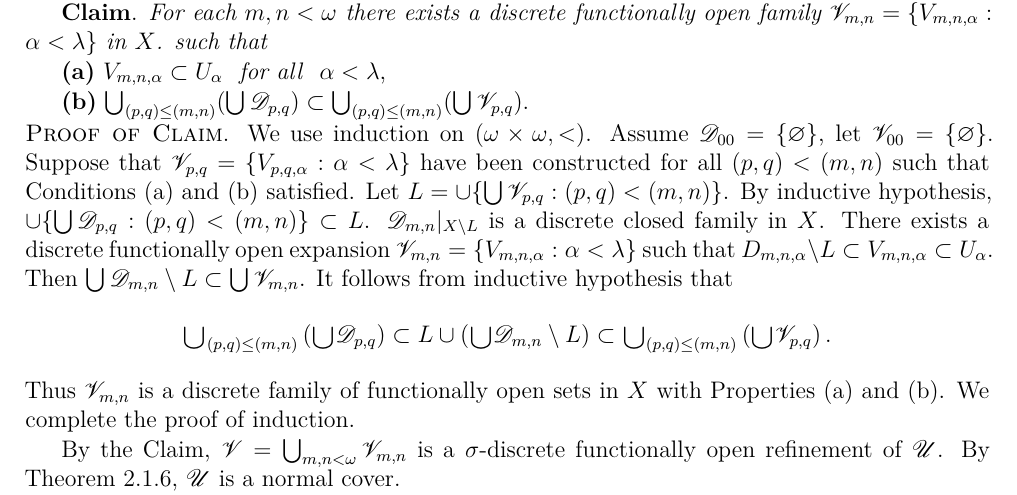
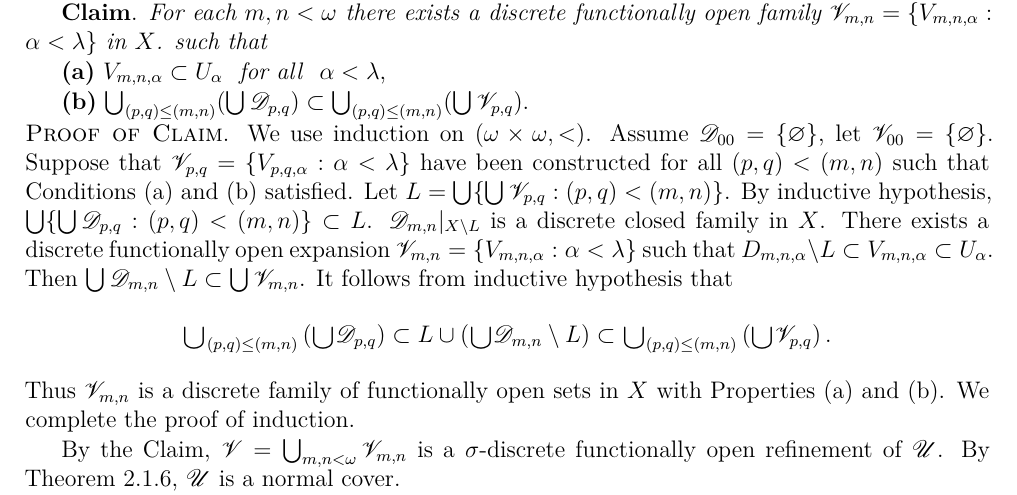
Before and after one commit to binglsea/compact, a LaTeX thesis (main_copy.tex, which reads jiang8iv.tex): part of page 54 of 67, cut so that both start at the same text. Compiled offline with XeLaTeX.

Commit message:
8.1.5 proof

```diff
--- a/jiang8iv.tex
+++ b/jiang8iv.tex
@@ -165,9 +165,9 @@ Assume $\mathscr{D}_{00}=\{\varnothing\}$, let $\mathscr{V}_{00}=\{\varnothing\}
 Suppose that $\mathscr{V}_{p,q}=\{V_{p,q,\alpha}:\alpha<\lambda\}$ have
 been constructed for all  $(p,q) < (m,n)$ such that
 Conditions (a) and (b)
-satisfied. Let $L=\cup\{\bigcup\mathscr{V}_{p,q}: (p,q)<(m,n)\}$.
+satisfied. Let $L=\bigcup\{\bigcup\mathscr{V}_{p,q}: (p,q)<(m,n)\}$.
 By inductive hypothesis,
-$\cup\{\bigcup\mathscr{D}_{p,q}: (p,q)<(m,n)\} \subset L$.
+$\bigcup\{\bigcup\mathscr{D}_{p,q}: (p,q)<(m,n)\} \subset L$.
 $\mathscr{D}_{m,n}|_{X\setminus L}$ is
 a discrete closed family in $X$. There exists a
 discrete functionally open expansion
```
